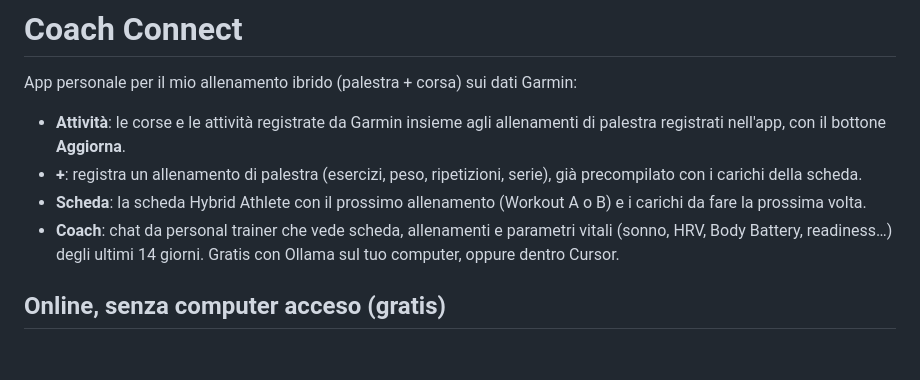
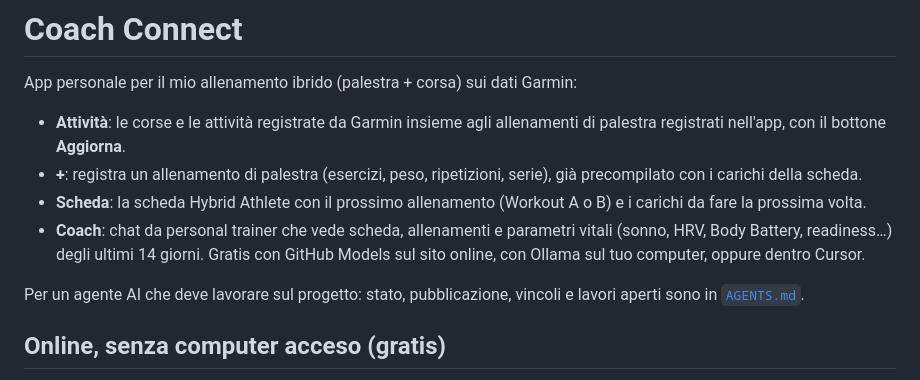
Before and after one commit to rivadiego/rivadiego, a Markdown page: coach-connect/README.md, the part around the change. GitHub-like rendering; blank space fills up the shorter version.

```diff
--- a/coach-connect/README.md
+++ b/coach-connect/README.md
@@ -5,7 +5,9 @@ App personale per il mio allenamento ibrido (palestra + corsa) sui dati Garmin:
 - **Attività**: le corse e le attività registrate da Garmin insieme agli allenamenti di palestra registrati nell'app, con il bottone **Aggiorna**.
 - **+**: registra un allenamento di palestra (esercizi, peso, ripetizioni, serie), già precompilato con i carichi della scheda.
 - **Scheda**: la scheda Hybrid Athlete con il prossimo allenamento (Workout A o B) e i carichi da fare la prossima volta.
-- **Coach**: chat da personal trainer che vede scheda, allenamenti e parametri vitali (sonno, HRV, Body Battery, readiness…) degli ultimi 14 giorni. Gratis con Ollama sul tuo computer, oppure dentro Cursor.
+- **Coach**: chat da personal trainer che vede scheda, allenamenti e parametri vitali (sonno, HRV, Body Battery, readiness…) degli ultimi 14 giorni. Gratis con GitHub Models sul sito online, con Ollama sul tuo computer, oppure dentro Cursor.
+
+Per un agente AI che deve lavorare sul progetto: stato, pubblicazione, vincoli e lavori aperti sono in [`AGENTS.md`](AGENTS.md).
 
 ## Online, senza computer acceso (gratis)
 
```
Also changed, not shown: coach-connect/AGENTS.md (added, +130 -0 lines).
